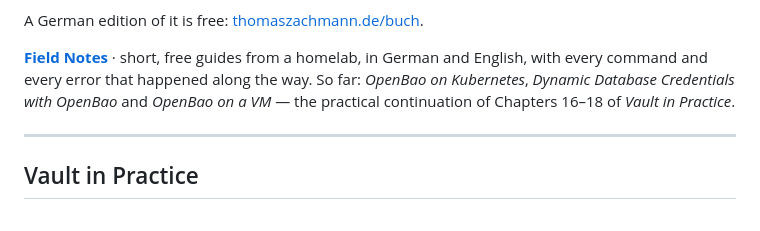
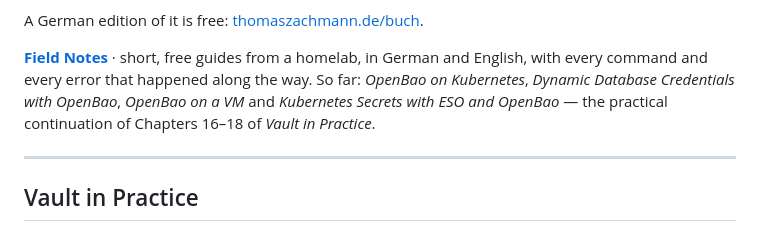
Before and after one commit to thomaszachmann/books, a Markdown page: README.md, the part around the change. Rendered like a GitHub page.

Commit message:
README: Field Note 4
Co-Authored-By: Claude Opus 5 (1M context) <noreply@anthropic.com>

```diff
--- a/README.md
+++ b/README.md
@@ -39,8 +39,9 @@ A German edition of it is free:
 **[Field Notes](https://github.com/thomaszachmann/field-notes)** · short,
 free guides from a homelab, in German and English, with every command and
 every error that happened along the way. So far: *OpenBao on Kubernetes*,
-*Dynamic Database Credentials with OpenBao* and *OpenBao on a VM* — the
-practical continuation of Chapters 16–18 of *Vault in Practice*.
+*Dynamic Database Credentials with OpenBao*, *OpenBao on a VM* and
+*Kubernetes Secrets with ESO and OpenBao* — the practical continuation of
+Chapters 16–18 of *Vault in Practice*.
 
 ---
 
```
